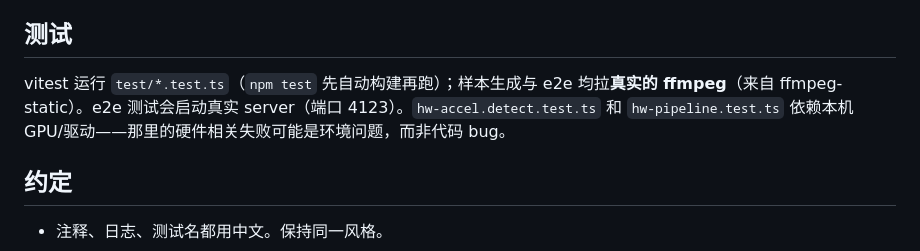
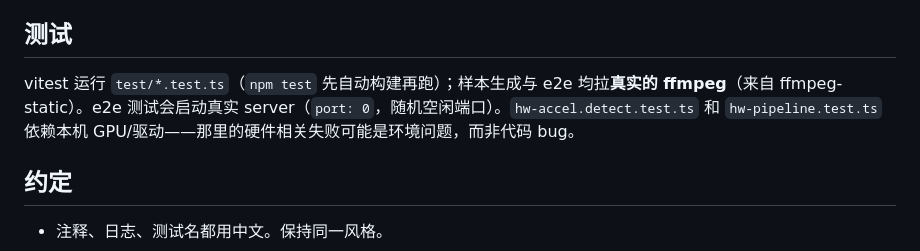
Before and after one commit to mitch308/ffmpeg-mp4-player, a Markdown page: AGENTS.md, the part around the change. GitHub-like rendering.

Commit message:
docs: 校对文档——更正 e2e 端口描述，历史文档加 v2.0 取代注记

```diff
--- a/AGENTS.md
+++ b/AGENTS.md
@@ -38,7 +38,7 @@
 
 ## 测试
 
-vitest 运行 `test/*.test.ts`（`npm test` 先自动构建再跑）；样本生成与 e2e 均拉**真实的 ffmpeg**（来自 ffmpeg-static）。e2e 测试会启动真实 server（端口 4123）。`hw-accel.detect.test.ts` 和 `hw-pipeline.test.ts` 依赖本机 GPU/驱动——那里的硬件相关失败可能是环境问题，而非代码 bug。
+vitest 运行 `test/*.test.ts`（`npm test` 先自动构建再跑）；样本生成与 e2e 均拉**真实的 ffmpeg**（来自 ffmpeg-static）。e2e 测试会启动真实 server（`port: 0`，随机空闲端口）。`hw-accel.detect.test.ts` 和 `hw-pipeline.test.ts` 依赖本机 GPU/驱动——那里的硬件相关失败可能是环境问题，而非代码 bug。
 
 ## 约定
 
```
Also changed, not shown: 2 other files.
